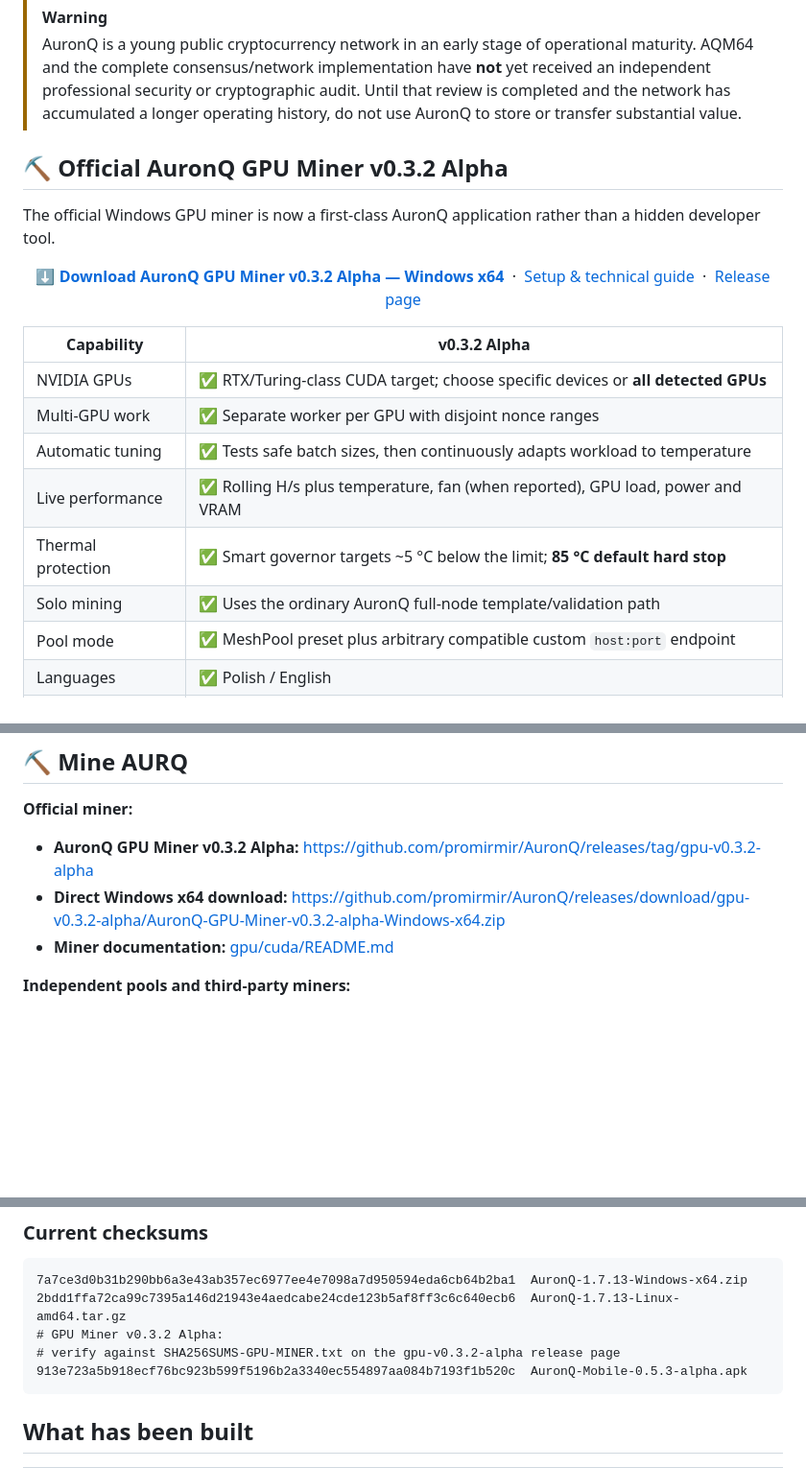
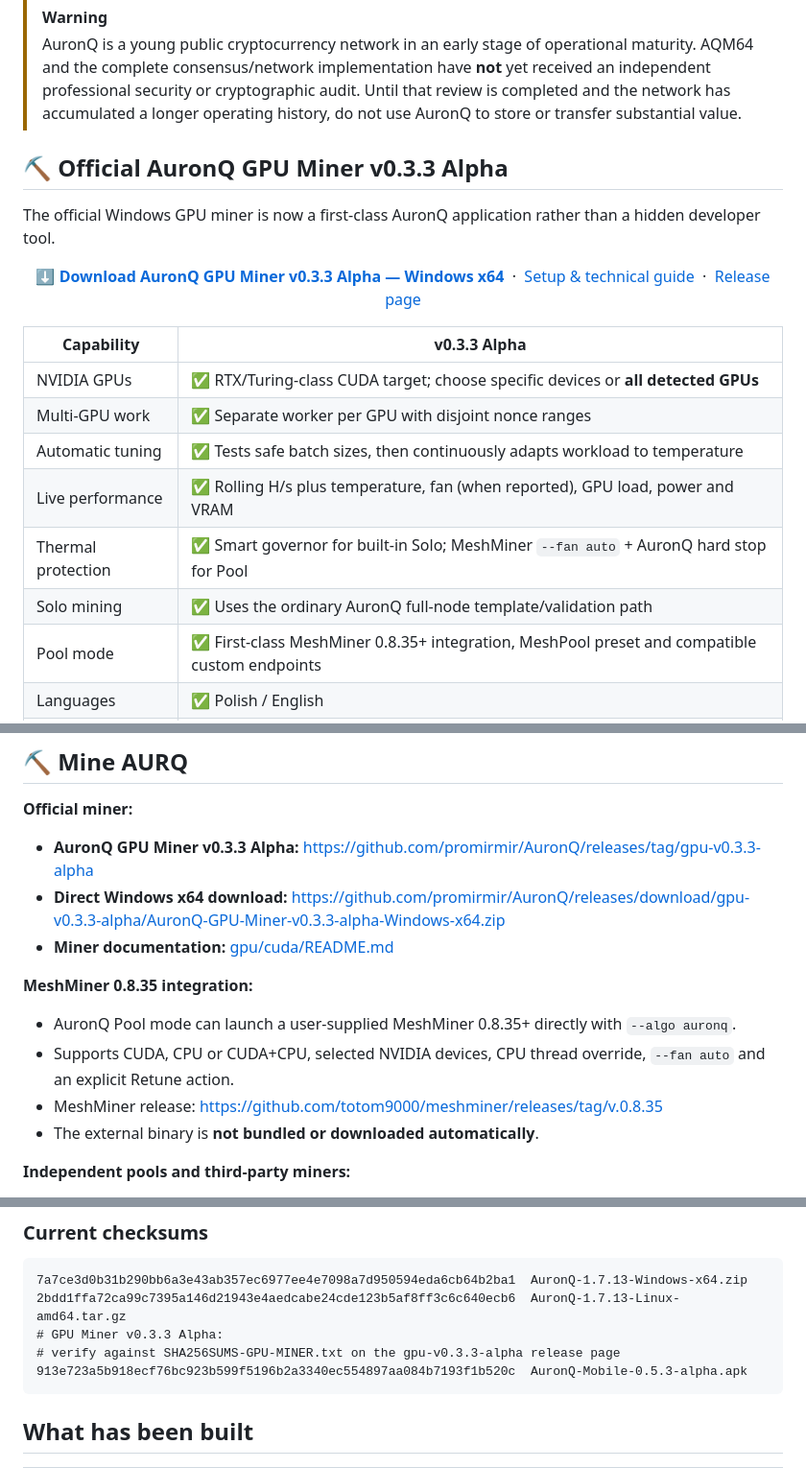
Before and after one commit to promirmir/AuronQ, a Markdown page: README.md, 3 parts joined by grey strips. Shown at 96% size. GitHub-like rendering; blank space fills up the shorter version.

Commit message:
README: feature MeshMiner 0.8.35 Pool integration

````diff
--- a/README.md
+++ b/README.md
@@ -48,27 +48,27 @@ If you want to follow the project rather than actively participate, **Star** or
 > [!WARNING]
 > AuronQ is a young public cryptocurrency network in an early stage of operational maturity. AQM64 and the complete consensus/network implementation have **not** yet received an independent professional security or cryptographic audit. Until that review is completed and the network has accumulated a longer operating history, do not use AuronQ to store or transfer substantial value.
 
-## ⛏️ Official AuronQ GPU Miner v0.3.2 Alpha
+## ⛏️ Official AuronQ GPU Miner v0.3.3 Alpha
 
 The official Windows GPU miner is now a first-class AuronQ application rather than a hidden developer tool.
 
 <p align="center">
-  <a href="https://github.com/promirmir/AuronQ/releases/download/gpu-v0.3.2-alpha/AuronQ-GPU-Miner-v0.3.2-alpha-Windows-x64.zip"><strong>⬇️ Download AuronQ GPU Miner v0.3.2 Alpha — Windows x64</strong></a>
+  <a href="https://github.com/promirmir/AuronQ/releases/download/gpu-v0.3.3-alpha/AuronQ-GPU-Miner-v0.3.3-alpha-Windows-x64.zip"><strong>⬇️ Download AuronQ GPU Miner v0.3.3 Alpha — Windows x64</strong></a>
   &nbsp;·&nbsp;
   <a href="gpu/cuda/README.md">Setup & technical guide</a>
   &nbsp;·&nbsp;
-  <a href="https://github.com/promirmir/AuronQ/releases/tag/gpu-v0.3.2-alpha">Release page</a>
+  <a href="https://github.com/promirmir/AuronQ/releases/tag/gpu-v0.3.3-alpha">Release page</a>
 </p>
 
-| Capability | v0.3.2 Alpha |
+| Capability | v0.3.3 Alpha |
 |---|---|
 | NVIDIA GPUs | ✅ RTX/Turing-class CUDA target; choose specific devices or **all detected GPUs** |
 | Multi-GPU work | ✅ Separate worker per GPU with disjoint nonce ranges |
 | Automatic tuning | ✅ Tests safe batch sizes, then continuously adapts workload to temperature |
 | Live performance | ✅ Rolling H/s plus temperature, fan (when reported), GPU load, power and VRAM |
-| Thermal protection | ✅ Smart governor targets ~5 °C below the limit; **85 °C default hard stop** |
+| Thermal protection | ✅ Smart governor for built-in Solo; MeshMiner `--fan auto` + AuronQ hard stop for Pool |
 | Solo mining | ✅ Uses the ordinary AuronQ full-node template/validation path |
-| Pool mode | ✅ MeshPool preset plus arbitrary compatible custom `host:port` endpoint |
+| Pool mode | ✅ First-class MeshMiner 0.8.35+ integration, MeshPool preset and compatible custom endpoints |
 | Languages | ✅ Polish / English |
 | Correctness check | ✅ GPU/CPU AQM64 equivalence self-test |
 
@@ -119,9 +119,15 @@ This direction is intentionally conservative: the aim is for AuronQ to survive t
 ## ⛏️ Mine AURQ
 
 **Official miner:**
-- **AuronQ GPU Miner v0.3.2 Alpha:** https://github.com/promirmir/AuronQ/releases/tag/gpu-v0.3.2-alpha
-- **Direct Windows x64 download:** https://github.com/promirmir/AuronQ/releases/download/gpu-v0.3.2-alpha/AuronQ-GPU-Miner-v0.3.2-alpha-Windows-x64.zip
+- **AuronQ GPU Miner v0.3.3 Alpha:** https://github.com/promirmir/AuronQ/releases/tag/gpu-v0.3.3-alpha
+- **Direct Windows x64 download:** https://github.com/promirmir/AuronQ/releases/download/gpu-v0.3.3-alpha/AuronQ-GPU-Miner-v0.3.3-alpha-Windows-x64.zip
 - **Miner documentation:** [gpu/cuda/README.md](gpu/cuda/README.md)
+
+**MeshMiner 0.8.35 integration:**
+- AuronQ Pool mode can launch a user-supplied MeshMiner 0.8.35+ directly with `--algo auronq`.
+- Supports CUDA, CPU or CUDA+CPU, selected NVIDIA devices, CPU thread override, `--fan auto` and an explicit Retune action.
+- MeshMiner release: https://github.com/totom9000/meshminer/releases/tag/v.0.8.35
+- The external binary is **not bundled or downloaded automatically**.
 
 **Independent pools and third-party miners:**
 - **MeshPool:** https://meshpool.net/pool/auronq-main
@@ -136,8 +142,8 @@ The official AuronQ miner provides the native Solo CUDA path. Its Pool mode is a
 ```text
 7a7ce3d0b31b290bb6a3e43ab357ec6977ee4e7098a7d950594eda6cb64b2ba1  AuronQ-1.7.13-Windows-x64.zip
 2bdd1ffa72ca99c7395a146d21943e4aedcabe24cde123b5af8ff3c6c640ecb6  AuronQ-1.7.13-Linux-amd64.tar.gz
-# GPU Miner v0.3.2 Alpha:
-# verify against SHA256SUMS-GPU-MINER.txt on the gpu-v0.3.2-alpha release page
+# GPU Miner v0.3.3 Alpha:
+# verify against SHA256SUMS-GPU-MINER.txt on the gpu-v0.3.3-alpha release page
 913e723a5b918ecf76bc923b599f5196b2a3340ec554897aa084b7193f1b520c  AuronQ-Mobile-0.5.3-alpha.apk
 ```
 
````
Also changed, not shown: other parts of README.md (+4 -4 lines).
